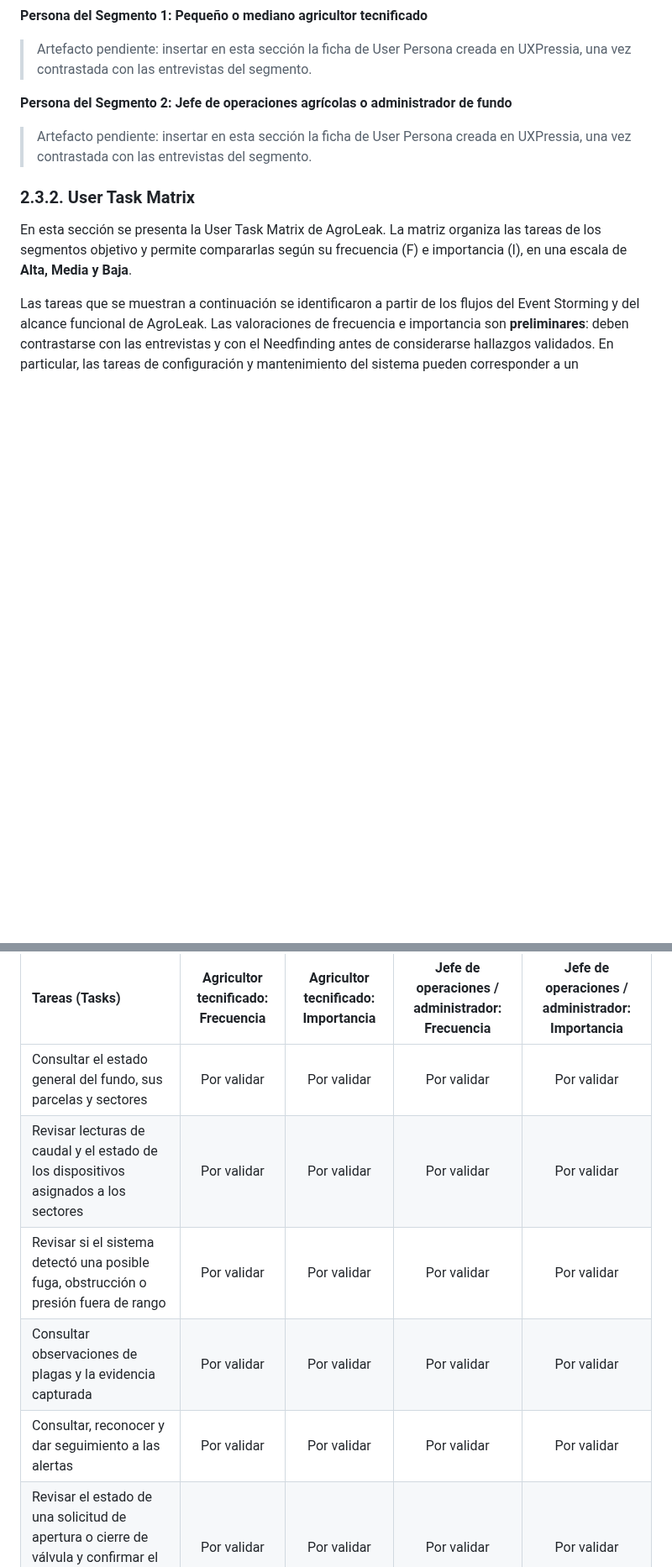
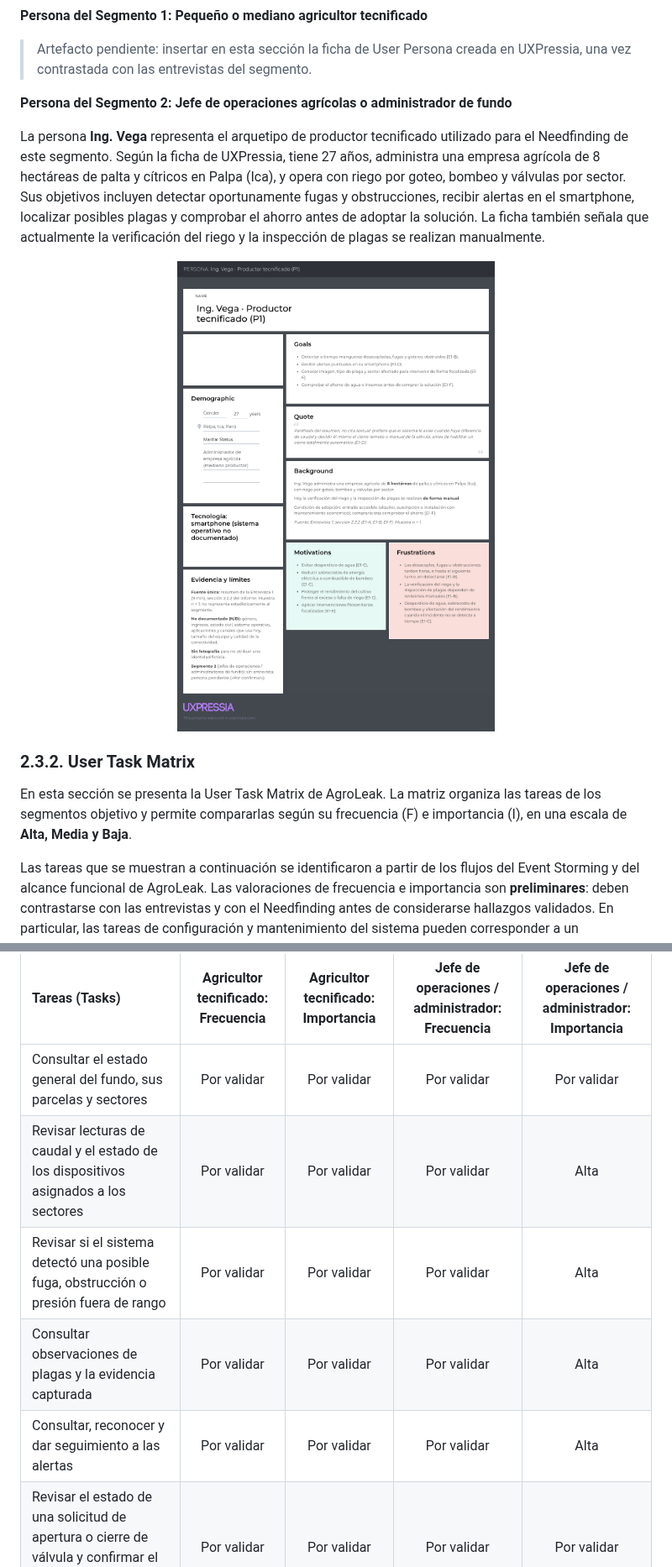
Before and after one commit to upc-pre-202620-AgroLeak-Final-Project/Project-report, a Markdown page: docs/02-capitulo-2.md, 2 parts joined by grey strips. Shown at 84% size. Drawn GitHub-style; pictures changed too: assets/ing-vega-person.png (added); blank space fills up the shorter version.

```diff
--- a/docs/02-capitulo-2.md
+++ b/docs/02-capitulo-2.md
@@ -562,7 +562,9 @@ Las User Personas se elaborarán en UXPressia a partir de los hallazgos obtenido
 
 **Persona del Segmento 2: Jefe de operaciones agrícolas o administrador de fundo**
 
-> Artefacto pendiente: insertar en esta sección la ficha de User Persona creada en UXPressia, una vez contrastada con las entrevistas del segmento.
+La persona **Ing. Vega** representa el arquetipo de productor tecnificado utilizado para el Needfinding de este segmento. Según la ficha de UXPressia, tiene 27 años, administra una empresa agrícola de 8 hectáreas de palta y cítricos en Palpa (Ica), y opera con riego por goteo, bombeo y válvulas por sector. Sus objetivos incluyen detectar oportunamente fugas y obstrucciones, recibir alertas en el smartphone, localizar posibles plagas y comprobar el ahorro antes de adoptar la solución. La ficha también señala que actualmente la verificación del riego y la inspección de plagas se realizan manualmente.
+
+<img src="../assets/ing-vega-person.png" alt="User Persona Ing. Vega, jefe de operaciones agrícolas" width="100%">
 
 ### 2.3.2. User Task Matrix
 
@@ -573,10 +575,10 @@ Las tareas que se muestran a continuación se identificaron a partir de los fluj
 | Tareas (Tasks) | Agricultor tecnificado: Frecuencia | Agricultor tecnificado: Importancia | Jefe de operaciones / administrador: Frecuencia | Jefe de operaciones / administrador: Importancia |
 | :--- | :---: | :---: | :---: | :---: |
 | Consultar el estado general del fundo, sus parcelas y sectores | Por validar | Por validar | Por validar | Por validar |
-| Revisar lecturas de caudal y el estado de los dispositivos asignados a los sectores | Por validar | Por validar | Por validar | Por validar |
-| Revisar si el sistema detectó una posible fuga, obstrucción o presión fuera de rango | Por validar | Por validar | Por validar | Por validar |
-| Consultar observaciones de plagas y la evidencia capturada | Por validar | Por validar | Por validar | Por validar |
-| Consultar, reconocer y dar seguimiento a las alertas | Por validar | Por validar | Por validar | Por validar |
+| Revisar lecturas de caudal y el estado de los dispositivos asignados a los sectores | Por validar | Por validar | Por validar | Alta |
+| Revisar si el sistema detectó una posible fuga, obstrucción o presión fuera de rango | Por validar | Por validar | Por validar | Alta |
+| Consultar observaciones de plagas y la evidencia capturada | Por validar | Por validar | Por validar | Alta |
+| Consultar, reconocer y dar seguimiento a las alertas | Por validar | Por validar | Por validar | Alta |
 | Revisar el estado de una solicitud de apertura o cierre de válvula y confirmar el resultado cuando corresponda | Por validar | Por validar | Por validar | Por validar |
 | Consultar el historial de telemetría, alertas y acciones ejecutadas | Por validar | Por validar | Por validar | Por validar |
 | Configurar o actualizar fundos, parcelas, sectores y cultivos | Por validar | Por validar | Por validar | Por validar |
```
Also changed, not shown: other parts of docs/02-capitulo-2.md (+8 -4 lines), assets/ing-vega-empathy-map.png (added), assets/ing-vega-journey-map.png (added).
